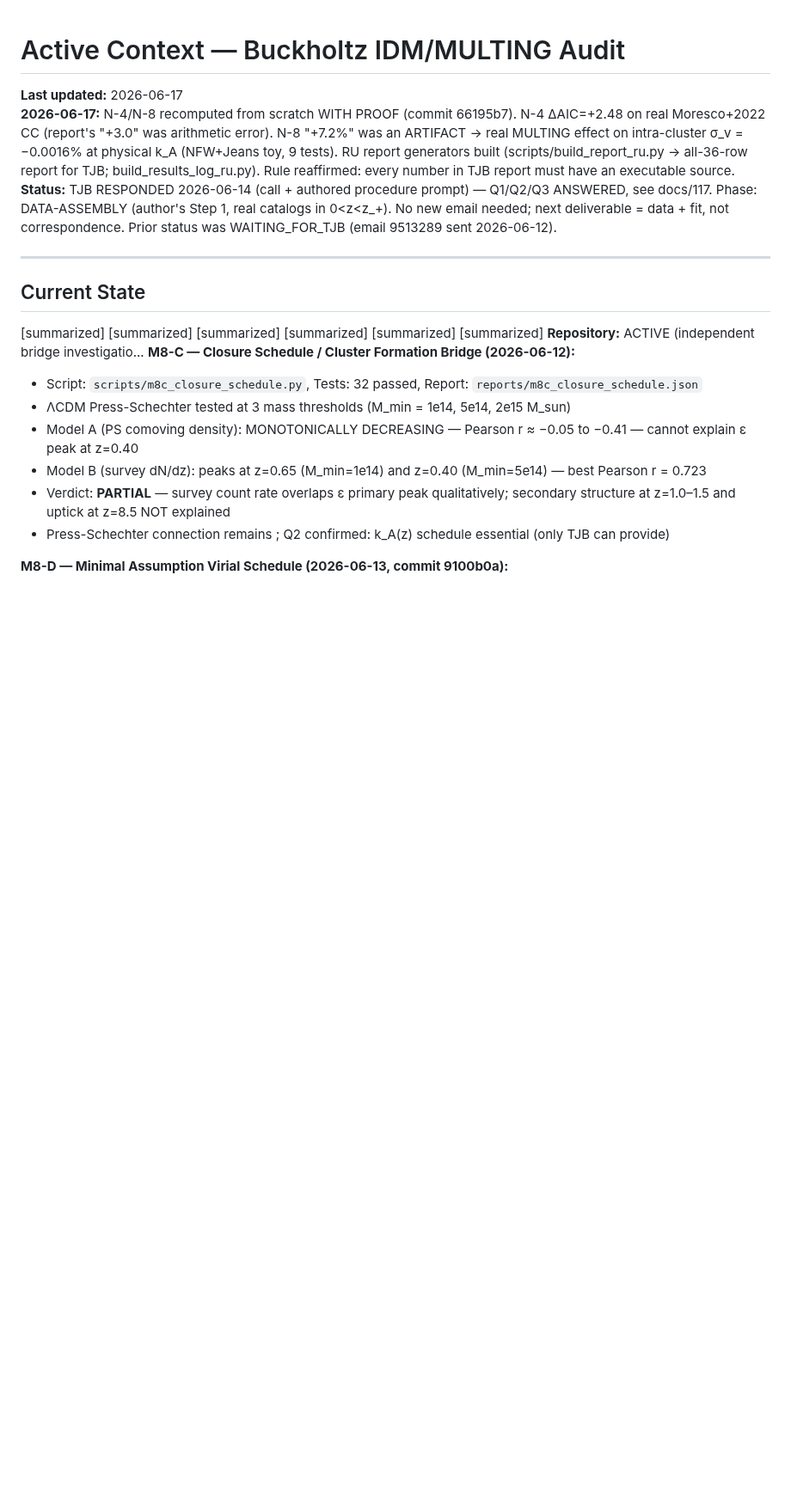
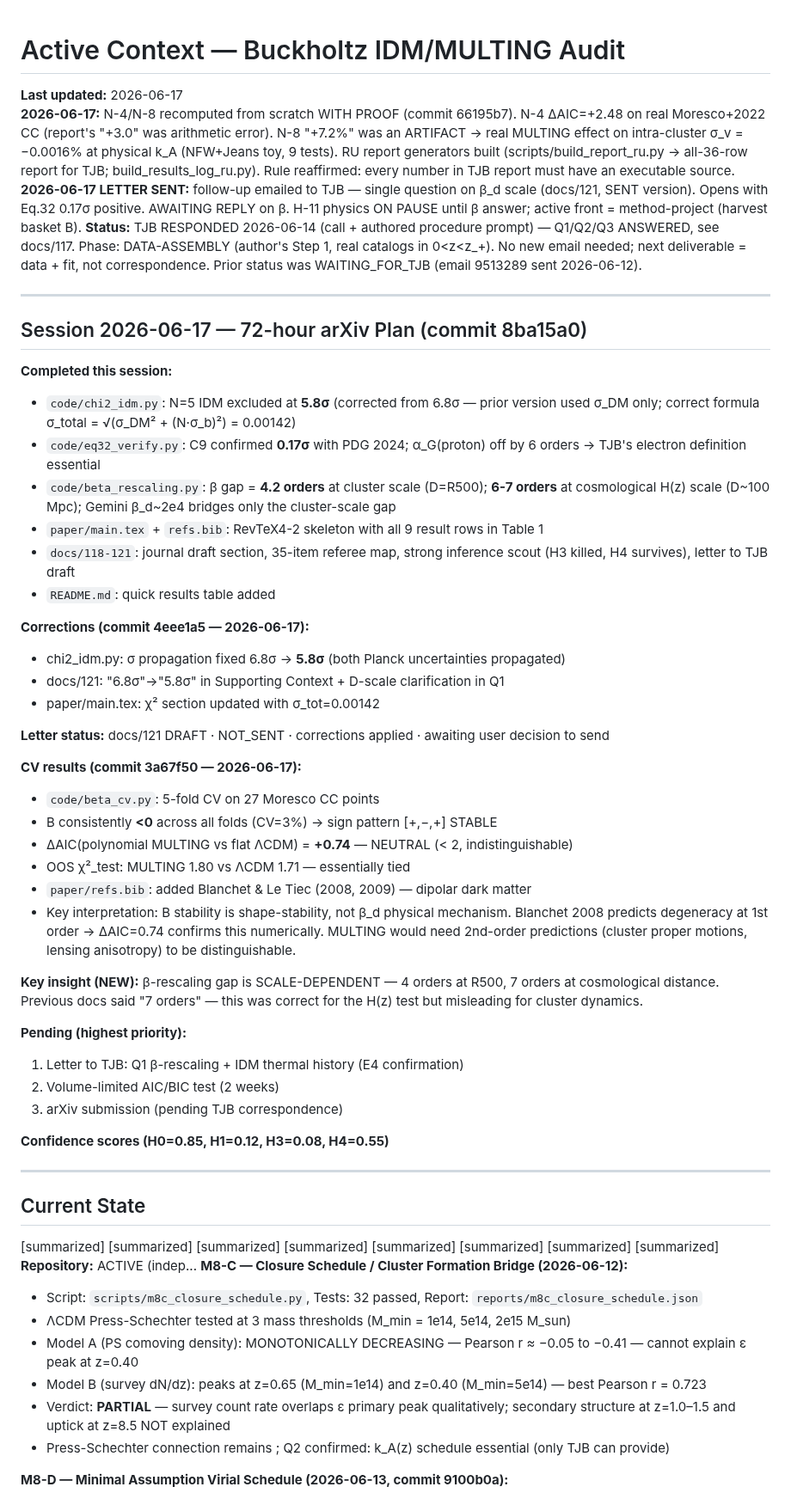
Before and after one commit to sergeeey/buckholtz-idm-multing-study, a Markdown page: .claude/memory/activeContext.md, the part around one of its changes. Shown at 86% size. GitHub-like rendering; blank space fills up the shorter version.

```diff
--- a/.claude/memory/activeContext.md
+++ b/.claude/memory/activeContext.md
@@ -2,14 +2,54 @@
 
 **Last updated:** 2026-06-17
 **2026-06-17:** N-4/N-8 recomputed from scratch WITH PROOF (commit 66195b7). N-4 ΔAIC=+2.48 on real Moresco+2022 CC (report's "+3.0" was arithmetic error). N-8 "+7.2%" was an ARTIFACT → real MULTING effect on intra-cluster σ_v = −0.0016% at physical k_A (NFW+Jeans toy, 9 tests). RU report generators built (scripts/build_report_ru.py → all-36-row report for TJB; build_results_log_ru.py). Rule reaffirmed: every number in TJB report must have an executable source.
+**2026-06-17 LETTER SENT:** follow-up emailed to TJB — single question on β_d scale (docs/121, SENT version). Opens with Eq.32 0.17σ positive. AWAITING REPLY on β. H-11 physics ON PAUSE until β answer; active front = method-project (harvest basket B).
 **Status:** TJB RESPONDED 2026-06-14 (call + authored procedure prompt) — Q1/Q2/Q3 ANSWERED, see docs/117.
 Phase: DATA-ASSEMBLY (author's Step 1, real catalogs in 0<z<z_+). No new email needed; next deliverable = data + fit, not correspondence.
 Prior status was WAITING_FOR_TJB (email 9513289 sent 2026-06-12).
 
 ---
 
+## Session 2026-06-17 — 72-hour arXiv Plan (commit 8ba15a0)
+
+**Completed this session:**
+- `code/chi2_idm.py`: N=5 IDM excluded at **5.8σ** (corrected from 6.8σ — prior version used σ_DM only; correct formula σ_total = √(σ_DM² + (N·σ_b)²) = 0.00142)
+- `code/eq32_verify.py`: C9 confirmed **0.17σ** with PDG 2024; α_G(proton) off by 6 orders → TJB's electron definition essential
+- `code/beta_rescaling.py`: β gap = **4.2 orders** at cluster scale (D=R500); **6-7 orders** at cosmological H(z) scale (D~100 Mpc); Gemini β_d~2e4 bridges only the cluster-scale gap
+- `paper/main.tex` + `refs.bib`: RevTeX4-2 skeleton with all 9 result rows in Table 1
+- `docs/118-121`: journal draft section, 35-item referee map, strong inference scout (H3 killed, H4 survives), letter to TJB draft
+- `README.md`: quick results table added
+
+**Corrections (commit 4eee1a5 — 2026-06-17):**
+- chi2_idm.py: σ propagation fixed 6.8σ → **5.8σ** (both Planck uncertainties propagated)
+- docs/121: "6.8σ"→"5.8σ" in Supporting Context + D-scale clarification in Q1
+- paper/main.tex: χ² section updated with σ_tot=0.00142
+
+**Letter status:** docs/121 DRAFT · NOT_SENT · corrections applied · awaiting user decision to send
+
+**CV results (commit 3a67f50 — 2026-06-17):**
+- `code/beta_cv.py`: 5-fold CV on 27 Moresco CC points
+- B consistently **<0** across all folds (CV=3%) → sign pattern [+,−,+] STABLE
+- ΔAIC(polynomial MULTING vs flat ΛCDM) = **+0.74** — NEUTRAL (< 2, indistinguishable)
+- OOS χ²_test: MULTING 1.80 vs ΛCDM 1.71 — essentially tied
+- `paper/refs.bib`: added Blanchet & Le Tiec (2008, 2009) — dipolar dark matter
+- Key interpretation: B stability is shape-stability, not β_d physical mechanism.
+  Blanchet 2008 predicts degeneracy at 1st order → ΔAIC=0.74 confirms this numerically.
+  MULTING would need 2nd-order predictions (cluster proper motions, lensing anisotropy) to be distinguishable.
+
+**Key insight (NEW):** β-rescaling gap is SCALE-DEPENDENT — 4 orders at R500, 7 orders at cosmological distance. Previous docs said "7 orders" — this was correct for the H(z) test but misleading for cluster dynamics.
+
+**Pending (highest priority):**
+1. Letter to TJB: Q1 β-rescaling + IDM thermal history (E4 confirmation)
+2. Volume-limited AIC/BIC test (2 weeks)
+3. arXiv submission (pending TJB correspondence)
+
+**Confidence scores (H0=0.85, H1=0.12, H3=0.08, H4=0.55)**
+
+---
+
+
 ## Current State
-[summarized] [summarized] [summarized] [summarized] [summarized] [summarized] **Repository:** ACTIVE (independent bridge investigatio...
+[summarized] [summarized] [summarized] [summarized] [summarized] [summarized] [summarized] [summarized] **Repository:** ACTIVE (indep...
 **M8-C — Closure Schedule / Cluster Formation Bridge (2026-06-12):**
 - Script: `scripts/m8c_closure_schedule.py`, Tests: 32 passed, Report: `reports/m8c_closure_schedule.json`
 - ΛCDM Press-Schechter tested at 3 mass thresholds (M_min = 1e14, 5e14, 2e15 M_sun)
```
Also changed, not shown: other parts of .claude/memory/activeContext.md (+19 -5 lines), docs/121_letter_to_tjb_draft.md (+23 -105 lines).
